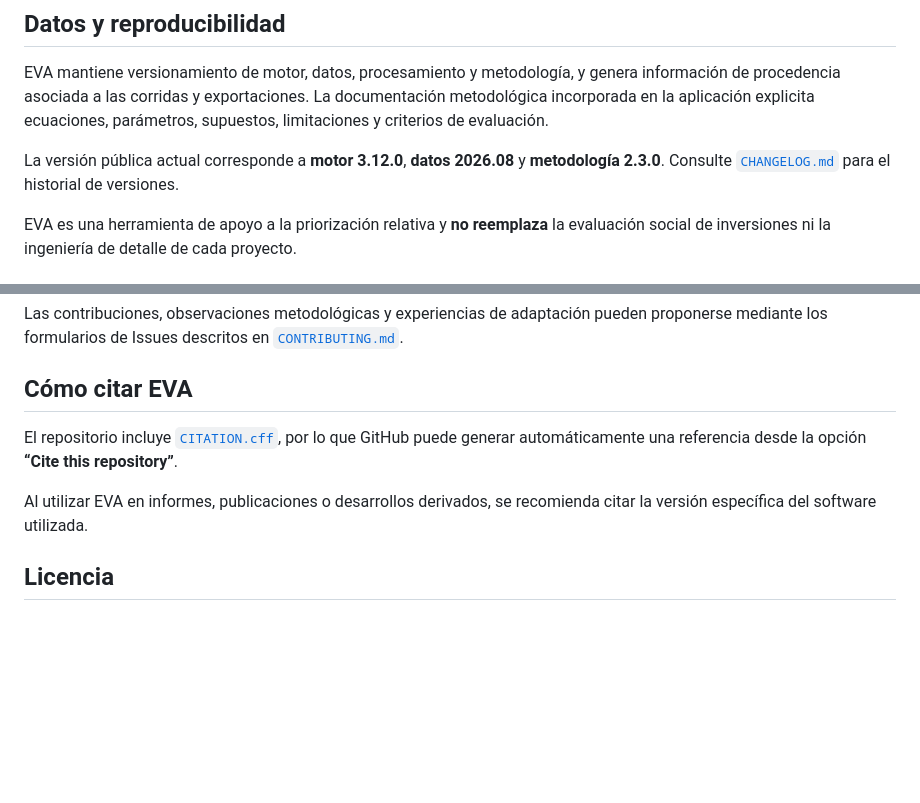
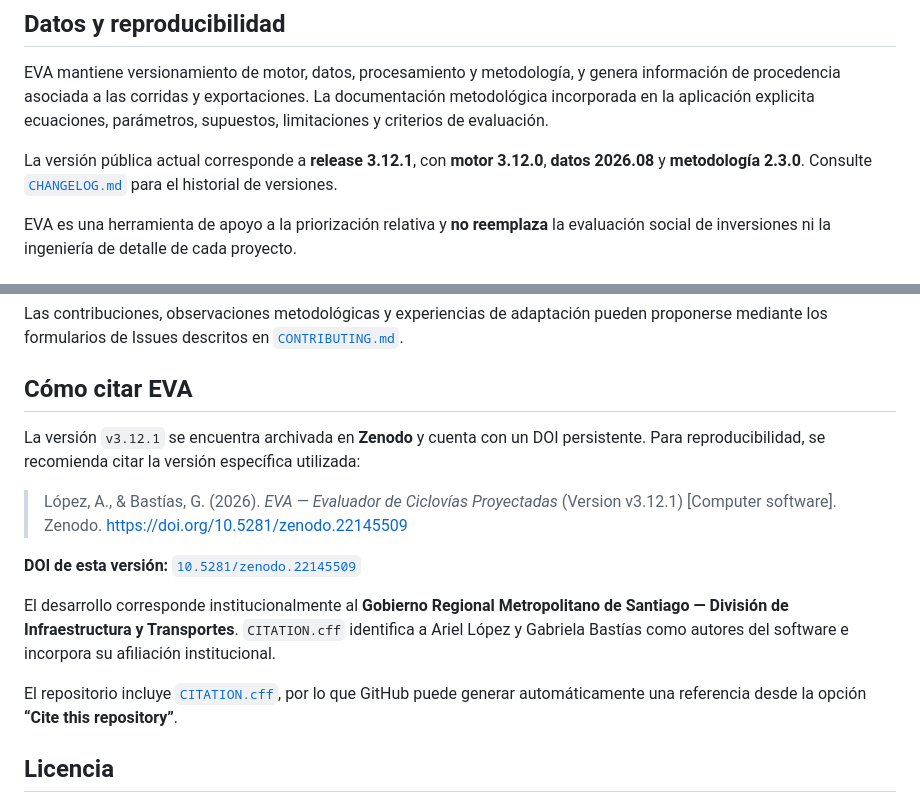
Before and after one commit to arieIIopez/eva, a Markdown page: README.md, 2 parts joined by grey strips. Drawn GitHub-style; blank space fills up the shorter version.

Commit message:
Incorpora DOI Zenodo y citación de EVA v3.12.1

```diff
--- a/README.md
+++ b/README.md
@@ -143,7 +144,7 @@ Por seguridad, el repositorio **no publica un token Mapbox**. Para utilizar la v
 
 EVA mantiene versionamiento de motor, datos, procesamiento y metodología, y genera información de procedencia asociada a las corridas y exportaciones. La documentación metodológica incorporada en la aplicación explicita ecuaciones, parámetros, supuestos, limitaciones y criterios de evaluación.
 
-La versión pública actual corresponde a **motor 3.12.0**, **datos 2026.08** y **metodología 2.3.0**. Consulte [`CHANGELOG.md`](CHANGELOG.md) para el historial de versiones.
+La versión pública actual corresponde a **release 3.12.1**, con **motor 3.12.0**, **datos 2026.08** y **metodología 2.3.0**. Consulte [`CHANGELOG.md`](CHANGELOG.md) para el historial de versiones.
 
 EVA es una herramienta de apoyo a la priorización relativa y **no reemplaza** la evaluación social de inversiones ni la ingeniería de detalle de cada proyecto.
 
@@ -157,9 +158,15 @@ Las contribuciones, observaciones metodológicas y experiencias de adaptación p
 
 ## Cómo citar EVA
 
+La versión `v3.12.1` se encuentra archivada en **Zenodo** y cuenta con un DOI persistente. Para reproducibilidad, se recomienda citar la versión específica utilizada:
+
+> López, A., & Bastías, G. (2026). *EVA — Evaluador de Ciclovías Proyectadas* (Version v3.12.1) [Computer software]. Zenodo. https://doi.org/10.5281/zenodo.22145509
+
+**DOI de esta versión:** [`10.5281/zenodo.22145509`](https://doi.org/10.5281/zenodo.22145509)
+
+El desarrollo corresponde institucionalmente al **Gobierno Regional Metropolitano de Santiago — División de Infraestructura y Transportes**. `CITATION.cff` identifica a Ariel López y Gabriela Bastías como autores del software e incorpora su afiliación institucional.
+
 El repositorio incluye [`CITATION.cff`](CITATION.cff), por lo que GitHub puede generar automáticamente una referencia desde la opción **“Cite this repository”**.
-
-Al utilizar EVA en informes, publicaciones o desarrollos derivados, se recomienda citar la versión específica del software utilizada.
 
 ## Licencia
 
```
Also changed, not shown: other parts of README.md (+2 -1 lines).
